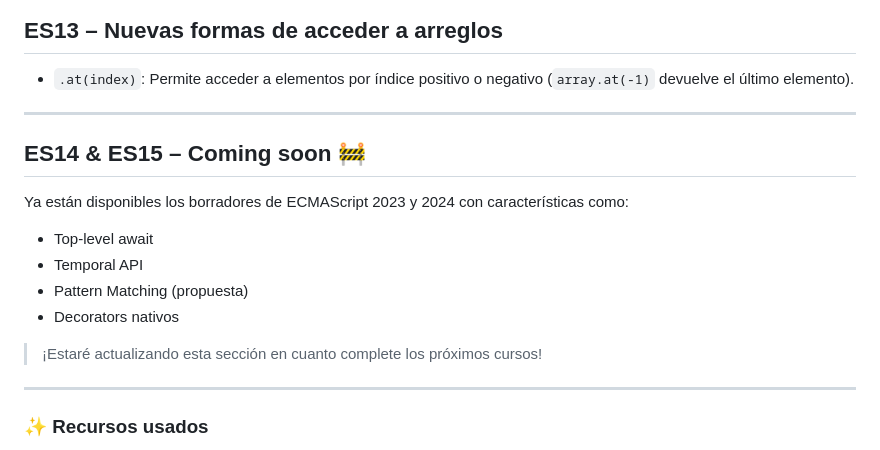
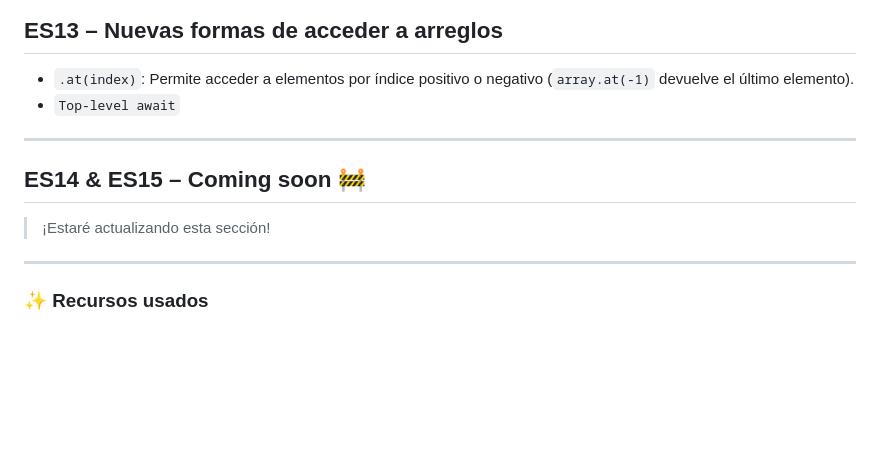
Before and after one commit to G-code7/curso-ecmascript, a Markdown page: readme.md, the part around the change. Drawn GitHub-style; blank space fills up the shorter version.

```diff
--- a/readme.md
+++ b/readme.md
@@ -74,19 +74,12 @@ Este documento resume las principales características introducidas en las versi
 ## ES13 – Nuevas formas de acceder a arreglos
 
 - `.at(index)`: Permite acceder a elementos por índice positivo o negativo (`array.at(-1)` devuelve el último elemento).
-
+- `Top-level await`
 ---
 
 ## ES14 & ES15 – Coming soon 🚧
 
-Ya están disponibles los borradores de ECMAScript 2023 y 2024 con características como:
-
-- Top-level await
-- Temporal API
-- Pattern Matching (propuesta)
-- Decorators nativos
-
-> ¡Estaré actualizando esta sección en cuanto complete los próximos cursos!
+> ¡Estaré actualizando esta sección!
 
 ---
 
```
